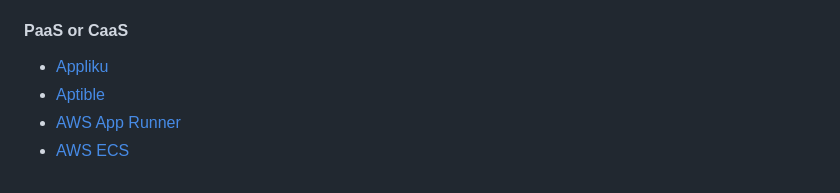
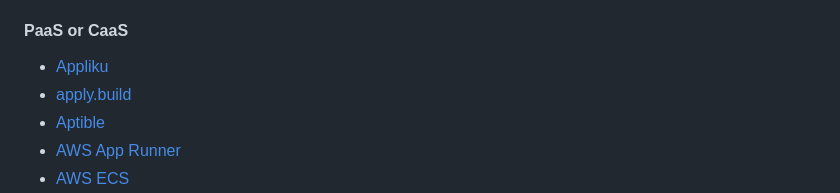
Before and after one commit to debarshibasak/awesome-paas, a Markdown page: README.md, the part around the change. GitHub-like rendering.

Commit message:
Add apply.build to PaaS or CaaS list

```diff
--- a/README.md
+++ b/README.md
@@ -12,6 +12,7 @@ Following providers and products are listed in alphabetical order.
 
 #### PaaS or CaaS
 - [Appliku](https://appliku.com)
+- [apply.build](https://apply.build)
 - [Aptible](https://aptible.com)
 - [AWS App Runner](https://aws.amazon.com/apprunner)
 - [AWS ECS](https://aws.amazon.com/ecs)
```
